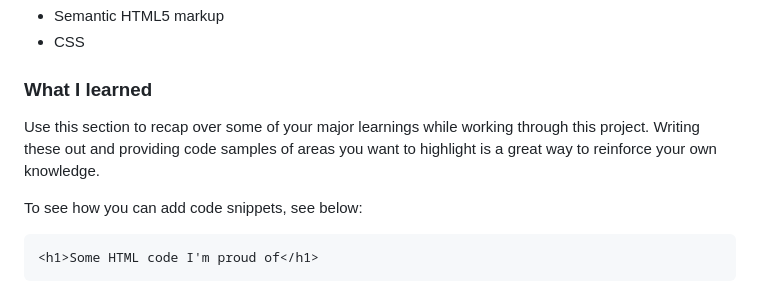
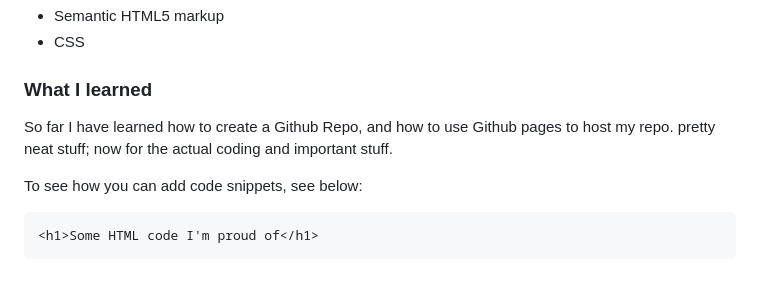
Before and after one commit to stiano88/FEM01-QRCode, a Markdown page: README.md, the part around the change. GitHub-like rendering.

```diff
--- a/README.md
+++ b/README.md
@@ -51,7 +51,7 @@ Then crop/optimize/edit your image however you like, add it to your project, and
 
 ### What I learned
 
-Use this section to recap over some of your major learnings while working through this project. Writing these out and providing code samples of areas you want to highlight is a great way to reinforce your own knowledge.
+So far I have learned how to create a Github Repo, and how to use Github pages to host my repo. pretty neat stuff; now for the actual coding and important stuff.
 
 To see how you can add code snippets, see below:
 
```
